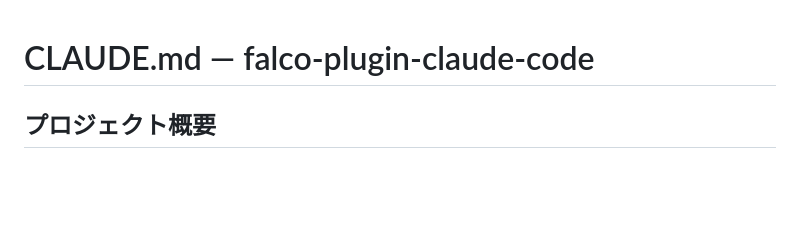
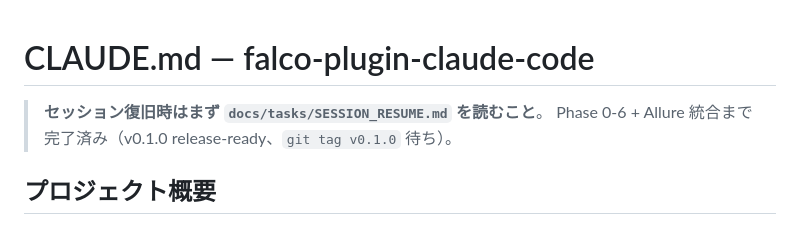
Before and after one commit to takaosgb3/falco-plugin-claude_code, a Markdown page: CLAUDE.md, the part around the change. Rendered like a GitHub page; blank space fills up the shorter version.

```diff
--- a/CLAUDE.md
+++ b/CLAUDE.md
@@ -1,4 +1,7 @@
 # CLAUDE.md — falco-plugin-claude-code
+
+> **セッション復旧時はまず `docs/tasks/SESSION_RESUME.md` を読むこと**。
+> Phase 0-6 + Allure 統合まで完了済み（v0.1.0 release-ready、`git tag v0.1.0` 待ち）。
 
 ## プロジェクト概要
 
```
Also changed, not shown: docs/tasks/SESSION_RESUME.md (added, +194 -0 lines).
